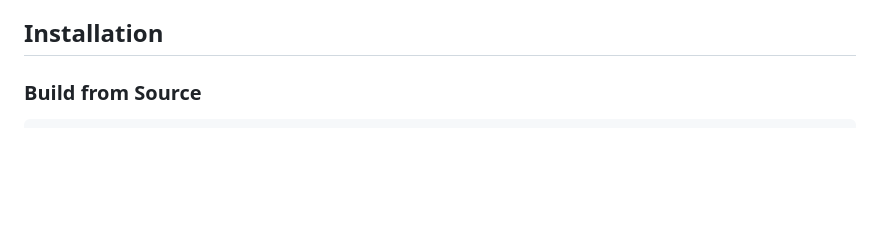
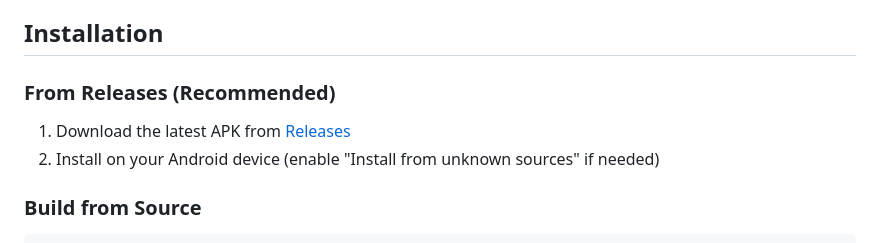
Before and after one commit to owen282000/life-dashboard-companion-app, a Markdown page: README.md, the part around one of its changes. Drawn GitHub-style; blank space fills up the shorter version.

Commit message:
docs: Add download badge and release installation instructions

````diff
--- a/README.md
+++ b/README.md
@@ -49,6 +53,10 @@ A privacy-focused Android app that syncs your **Health Connect** and **Screen Ti
 - Usage access permission (for Screen Time feature)
 
 ## Installation
+
+### From Releases (Recommended)
+1. Download the latest APK from [Releases](https://github.com/owen282000/life-dashboard-companion-app/releases/latest)
+2. Install on your Android device (enable "Install from unknown sources" if needed)
 
 ### Build from Source
 ```bash
````
Also changed, not shown: other parts of README.md (+4 -0 lines).
